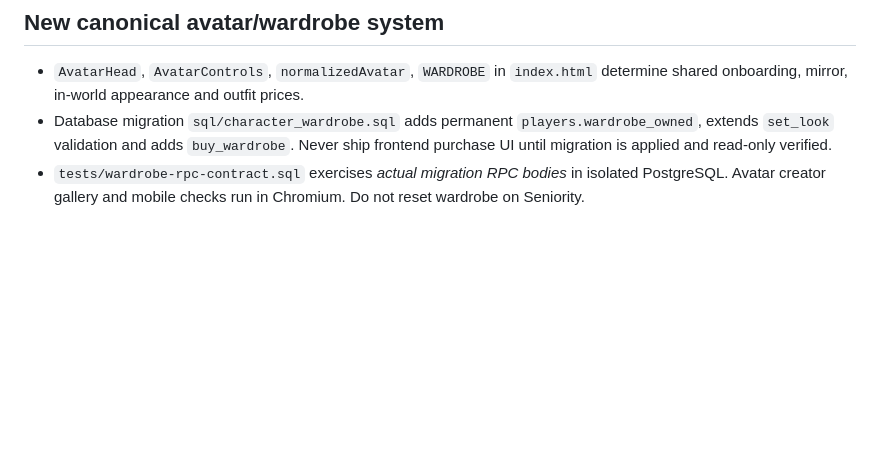
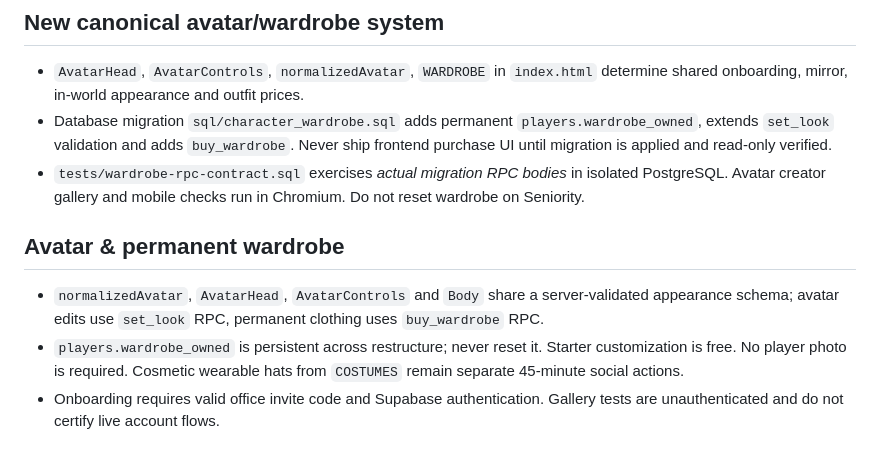
Before and after one commit to dadbod87/idle-hands, a Markdown page: AGENTS.md, the part around the change. Drawn GitHub-style; blank space fills up the shorter version.

Commit message:
Record new character creator and persistent wardrobe handoff: AGENTS.md

```diff
--- a/AGENTS.md
+++ b/AGENTS.md
@@ -46,3 +46,8 @@ Read `docs/ART_DIRECTION.md` before creating/editing characters, office furnitur
 - `AvatarHead`, `AvatarControls`, `normalizedAvatar`, `WARDROBE` in `index.html` determine shared onboarding, mirror, in-world appearance and outfit prices.
 - Database migration `sql/character_wardrobe.sql` adds permanent `players.wardrobe_owned`, extends `set_look` validation and adds `buy_wardrobe`. Never ship frontend purchase UI until migration is applied and read-only verified.
 - `tests/wardrobe-rpc-contract.sql` exercises *actual migration RPC bodies* in isolated PostgreSQL. Avatar creator gallery and mobile checks run in Chromium. Do not reset wardrobe on Seniority.
+
+## Avatar & permanent wardrobe
+- `normalizedAvatar`, `AvatarHead`, `AvatarControls` and `Body` share a server-validated appearance schema; avatar edits use `set_look` RPC, permanent clothing uses `buy_wardrobe` RPC.
+- `players.wardrobe_owned` is persistent across restructure; never reset it. Starter customization is free. No player photo is required. Cosmetic wearable hats from `COSTUMES` remain separate 45-minute social actions.
+- Onboarding requires valid office invite code and Supabase authentication. Gallery tests are unauthenticated and do not certify live account flows.
```
